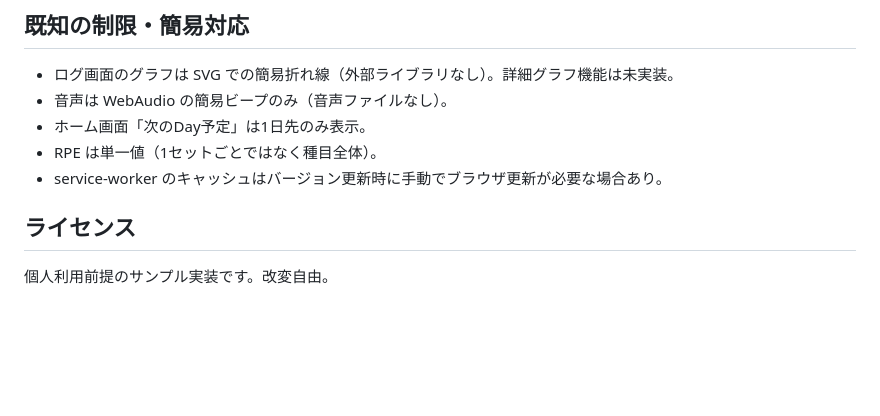
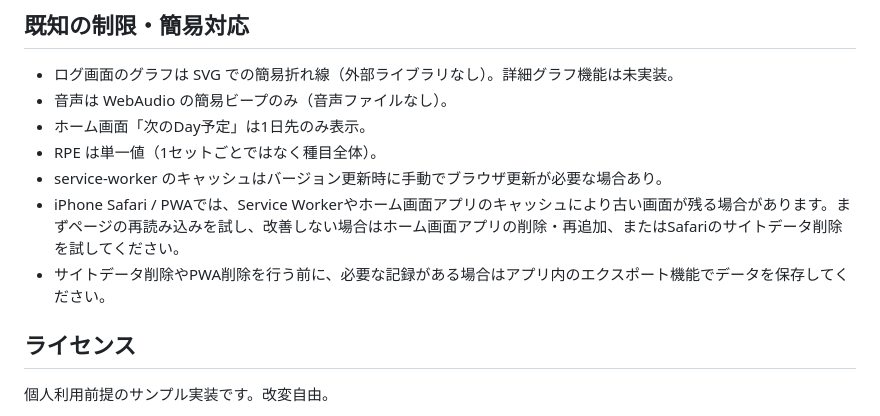
Before and after one commit to ykyuki1991/myliftlog-strength, a Markdown page: README.md, the part around the change. Rendered like a GitHub page; blank space fills up the shorter version.

```diff
--- a/README.md
+++ b/README.md
@@ -243,6 +243,8 @@ npx serve .
 - ホーム画面「次のDay予定」は1日先のみ表示。
 - RPE は単一値（1セットごとではなく種目全体）。
 - service-worker のキャッシュはバージョン更新時に手動でブラウザ更新が必要な場合あり。
+- iPhone Safari / PWAでは、Service Workerやホーム画面アプリのキャッシュにより古い画面が残る場合があります。まずページの再読み込みを試し、改善しない場合はホーム画面アプリの削除・再追加、またはSafariのサイトデータ削除を試してください。
+- サイトデータ削除やPWA削除を行う前に、必要な記録がある場合はアプリ内のエクスポート機能でデータを保存してください。
 
 ## ライセンス
 
```
